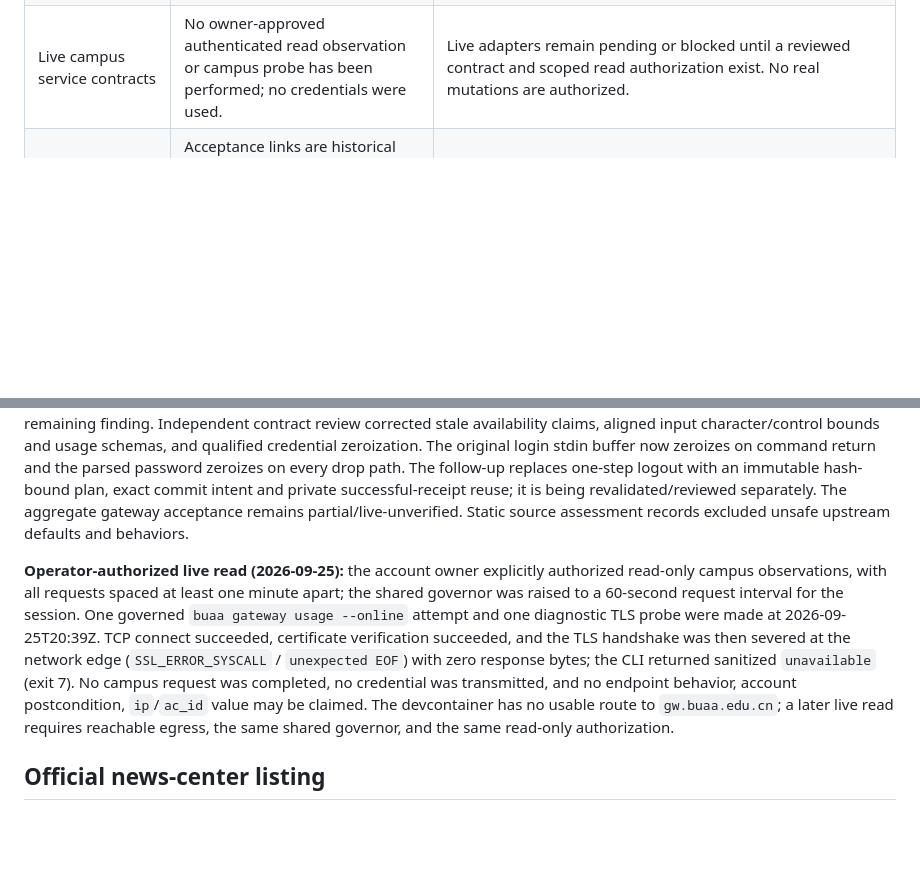
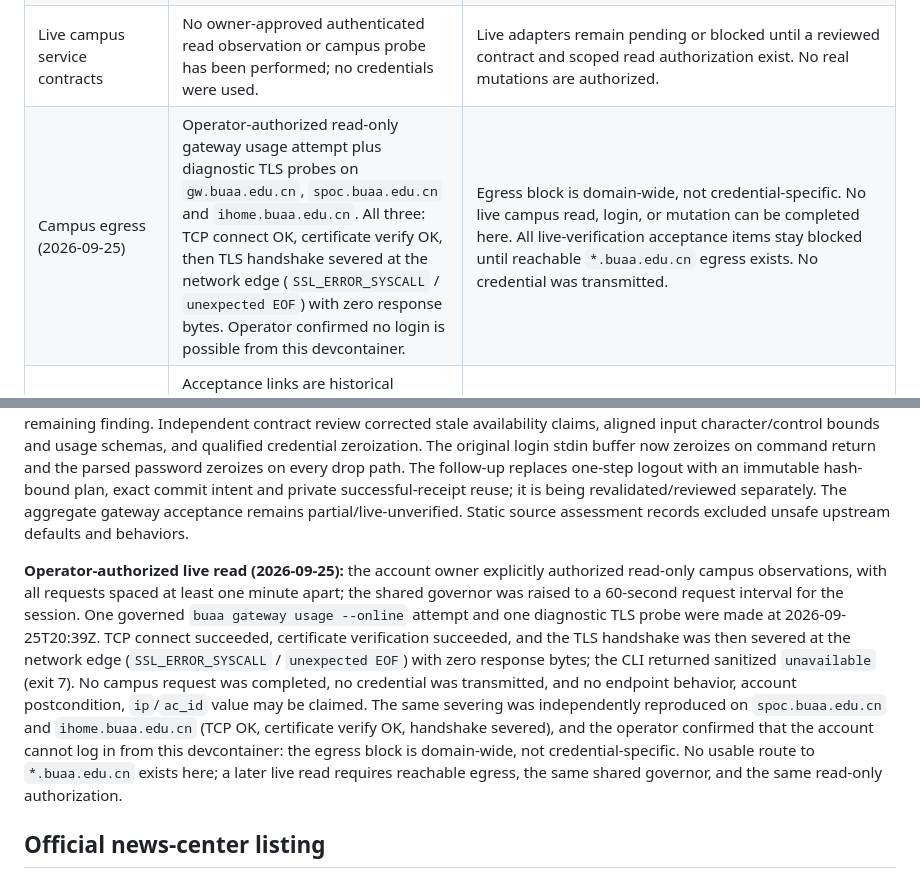
Before and after one commit to cyjin-yl/buaa-cli, a Markdown page: docs/STATUS.md, 2 parts joined by grey strips. GitHub-like rendering; blank space fills up the shorter version.

Commit message:
Record domain-wide egress evidence in status blockers

```diff
--- a/docs/STATUS.md
+++ b/docs/STATUS.md
@@ -11,6 +11,7 @@ The mounted workspace contained no project files or acceptance matrix. This iter
 | GitHub publication | An isolated private CLI profile resolved the initial preferences-file permission issue without copying or printing credential values. Authenticated owner/admin/push permission, empty initial branch state and repository rules were checked. | Initial source `26babf37a3e4f898af8988ad945e2af6aadfa9c4` was published after two independent exact-head source reviews, 50 offline tests, strict clippy/formatter checks and a 24-file bounded credential-format scan. This receipt update is tracked by [issue #1](https://github.com/cyjin-yl/buaa-cli/issues/1); normal PR/merge gates still apply. |
 | skills-fs source | The reference mount is absent; both unauthenticated and authenticated requests for the authoritative repository returned 404. | Actual Go provider, mounting and stream contract remain unavailable here. Do not invent a compatible manifest. Public napcat-cli documentation is readable but is not a substitute for the authoritative Go contract. |
 | Live campus service contracts | No owner-approved authenticated read observation or campus probe has been performed; no credentials were used. | Live adapters remain pending or blocked until a reviewed contract and scoped read authorization exist. No real mutations are authorized. |
+| Campus egress (2026-09-25) | Operator-authorized read-only gateway usage attempt plus diagnostic TLS probes on `gw.buaa.edu.cn`, `spoc.buaa.edu.cn` and `ihome.buaa.edu.cn`. All three: TCP connect OK, certificate verify OK, then TLS handshake severed at the network edge (`SSL_ERROR_SYSCALL` / `unexpected EOF`) with zero response bytes. Operator confirmed no login is possible from this devcontainer. | Egress block is domain-wide, not credential-specific. No live campus read, login, or mutation can be completed here. All live-verification acceptance items stay blocked until reachable `*.buaa.edu.cn` egress exists. No credential was transmitted. |
 | SPOC materials/video | Acceptance links are historical community tools; no owner-reviewed service contract, authorized course inventory or rights-reviewed sample is available. No campus request was made. | No adapter/download/transcript claim. Await a scoped read authorization, exact service contract and rights-reviewed materials; never execute catalog scripts. Tracked by [issue #42](https://github.com/cyjin-yl/buaa-cli/issues/42). |
 | Classroom live replay/audio repair | Only historical community-helper links are listed; no owner-reviewed current replay contract, authorized course inventory or rights-cleared original/derived sample is available. No campus service was contacted. | No endpoint, download or audio-repair adapter is claimed. Await scoped authorization and the service/materials contract; tracked by [issue #47](https://github.com/cyjin-yl/buaa-cli/issues/47). |
 | Life catalog/storage | A safe catalog/evidence policy was reviewed, but no non-sensitive object-storage/retrieval contract is available. | Do not infer storage endpoints or copy private records/media. Life-specific retrieval remains blocked pending the owner's contract. |
@@ -106,7 +107,7 @@ Independent safety review found GW-AUTH-001: malformed/oversized successful 2xx
 Independent contract review corrected stale availability claims, aligned input character/control bounds and usage schemas, and qualified credential zeroization. The original login stdin buffer now zeroizes on command return and the parsed password zeroizes on every drop path. The follow-up replaces one-step logout with an immutable hash-bound plan, exact commit intent and private successful-receipt reuse; it is being revalidated/reviewed separately.
 The aggregate gateway acceptance remains partial/live-unverified. Static source assessment records excluded unsafe upstream defaults and behaviors.
 
-**Operator-authorized live read (2026-09-25):** the account owner explicitly authorized read-only campus observations, with all requests spaced at least one minute apart; the shared governor was raised to a 60-second request interval for the session. One governed `buaa gateway usage --online` attempt and one diagnostic TLS probe were made at 2026-09-25T20:39Z. TCP connect succeeded, certificate verification succeeded, and the TLS handshake was then severed at the network edge (`SSL_ERROR_SYSCALL` / `unexpected EOF`) with zero response bytes; the CLI returned sanitized `unavailable` (exit 7). No campus request was completed, no credential was transmitted, and no endpoint behavior, account postcondition, `ip`/`ac_id` value may be claimed. The devcontainer has no usable route to `gw.buaa.edu.cn`; a later live read requires reachable egress, the same shared governor, and the same read-only authorization.
+**Operator-authorized live read (2026-09-25):** the account owner explicitly authorized read-only campus observations, with all requests spaced at least one minute apart; the shared governor was raised to a 60-second request interval for the session. One governed `buaa gateway usage --online` attempt and one diagnostic TLS probe were made at 2026-09-25T20:39Z. TCP connect succeeded, certificate verification succeeded, and the TLS handshake was then severed at the network edge (`SSL_ERROR_SYSCALL` / `unexpected EOF`) with zero response bytes; the CLI returned sanitized `unavailable` (exit 7). No campus request was completed, no credential was transmitted, and no endpoint behavior, account postcondition, `ip`/`ac_id` value may be claimed. The same severing was independently reproduced on `spoc.buaa.edu.cn` and `ihome.buaa.edu.cn` (TCP OK, certificate verify OK, handshake severed), and the operator confirmed that the account cannot log in from this devcontainer: the egress block is domain-wide, not credential-specific. No usable route to `*.buaa.edu.cn` exists here; a later live read requires reachable egress, the same shared governor, and the same read-only authorization.
 
 ## Official news-center listing
 
```
